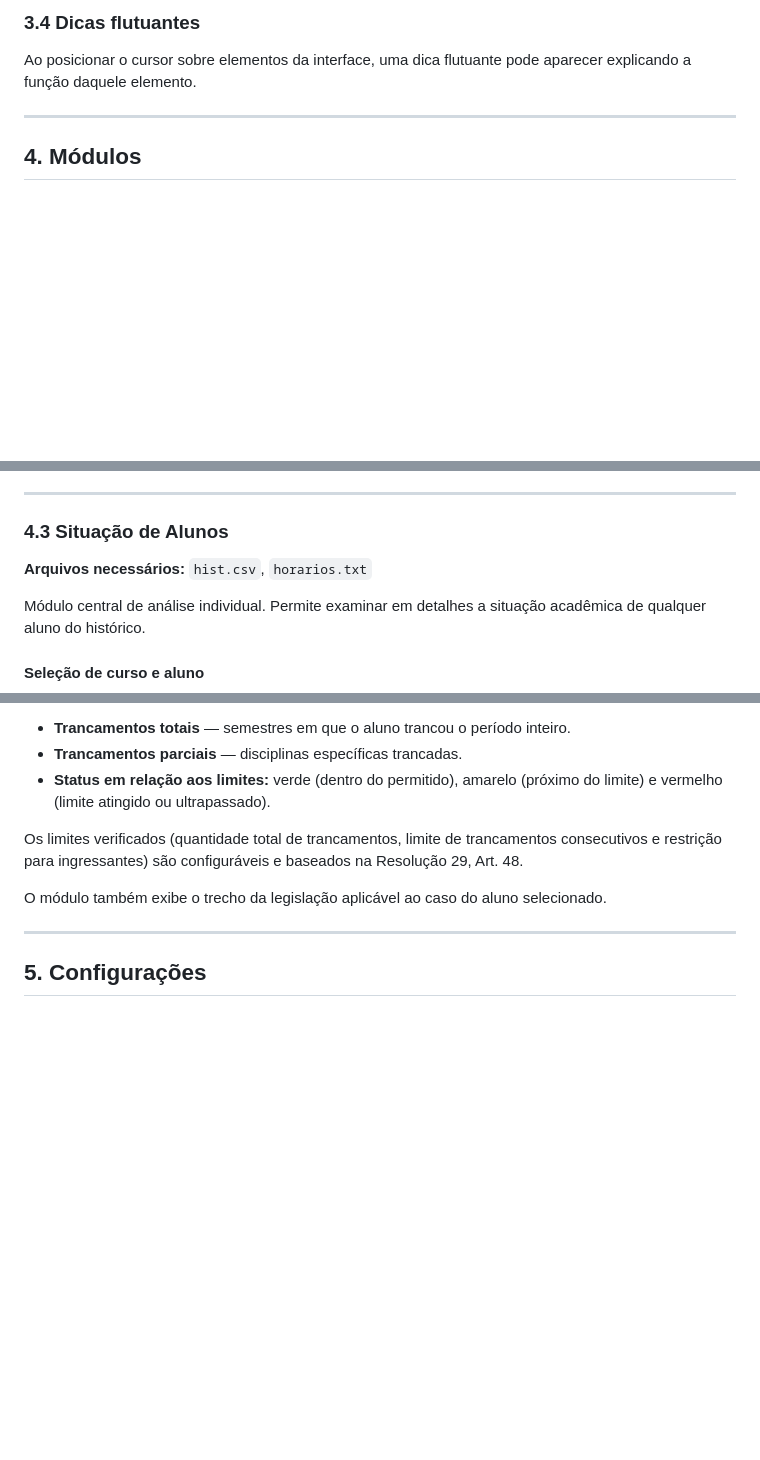
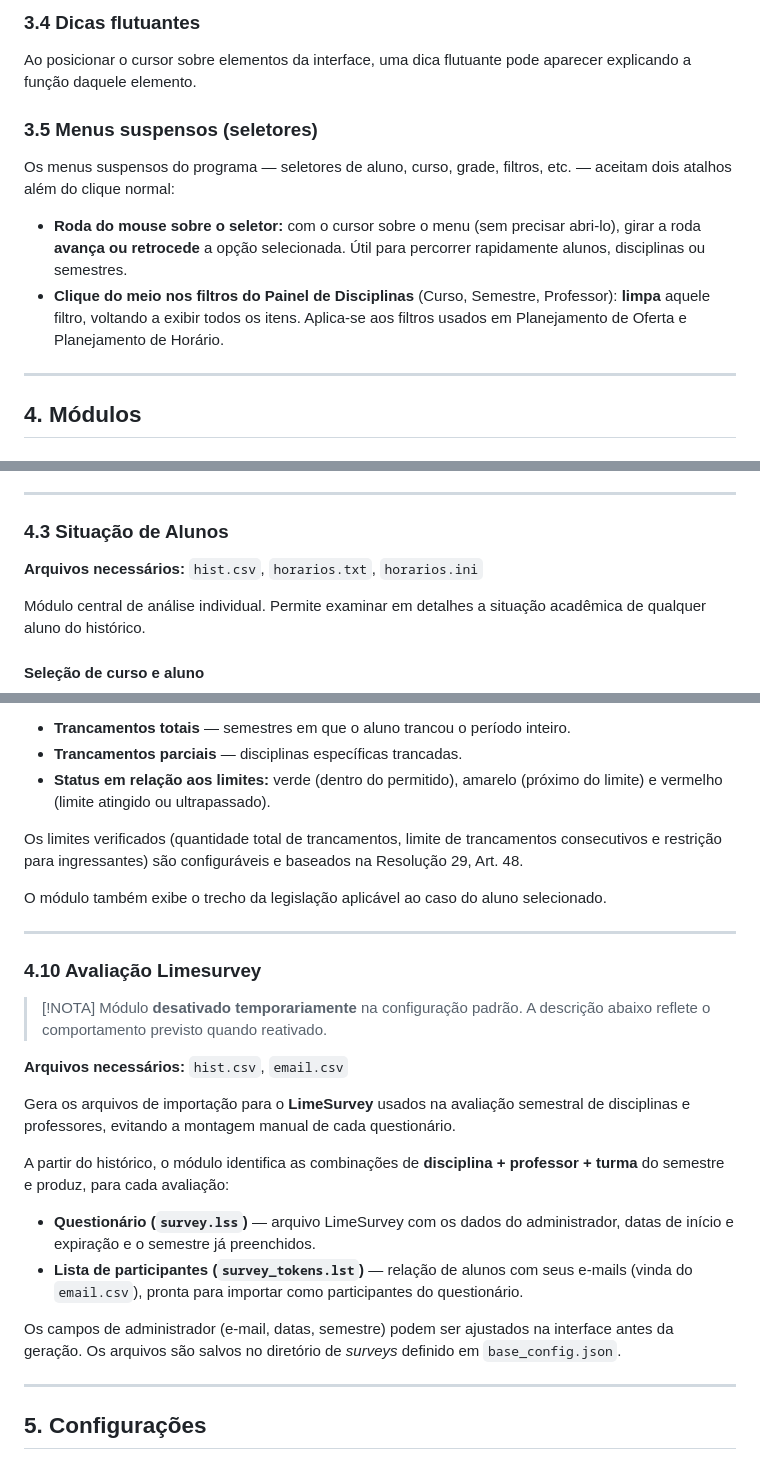
Before and after one commit to smithofpaws/pug, a Markdown page: MANUAL.md, 3 parts joined by grey strips. GitHub-like rendering; blank space fills up the shorter version.

Commit message:
manual: sincroniza com o codigo
- Trancamentos: nota de modulo em desenvolvimento/desativado.
- Avaliacao Limesurvey: nova secao 4.10 (com nota de desativado).
- Nova secao 3.5: scroll no seletor cicla a selecao; clique do meio
  limpa os filtros do Painel de Disciplinas.
- Corrige os arquivos necessarios de Situacao de Alunos, Situacao de
  Disciplinas e Exportadores para bater com base_config.json.

Co-Authored-By: Claude Opus 4.8 <noreply@anthropic.com>

```diff
--- a/MANUAL.md
+++ b/MANUAL.md
@@ -84,6 +85,13 @@ Vários módulos têm botões que mostram ou ocultam painéis — terminal, grad
 
 Ao posicionar o cursor sobre elementos da interface, uma dica flutuante pode aparecer explicando a função daquele elemento.
 
+### 3.5 Menus suspensos (seletores)
+
+Os menus suspensos do programa — seletores de aluno, curso, grade, filtros, etc. — aceitam dois atalhos além do clique normal:
+
+- **Roda do mouse sobre o seletor:** com o cursor sobre o menu (sem precisar abri-lo), girar a roda **avança ou retrocede** a opção selecionada. Útil para percorrer rapidamente alunos, disciplinas ou semestres.
+- **Clique do meio nos filtros do Painel de Disciplinas** (Curso, Semestre, Professor): **limpa** aquele filtro, voltando a exibir todos os itens. Aplica-se aos filtros usados em Planejamento de Oferta e Planejamento de Horário.
+
 ---
 
 ## 4. Módulos
@@ -123,7 +131,7 @@ O terminal mostra, para cada aluno analisado:
 
 ### 4.3 Situação de Alunos
 
-**Arquivos necessários:** `hist.csv`, `horarios.txt`
+**Arquivos necessários:** `hist.csv`, `horarios.txt`, `horarios.ini`
 
 Módulo central de análise individual. Permite examinar em detalhes a situação acadêmica de qualquer aluno do histórico.
 
@@ -435,6 +446,24 @@ Escolha o aluno no menu suspenso. O módulo exibe:
 Os limites verificados (quantidade total de trancamentos, limite de trancamentos consecutivos e restrição para ingressantes) são configuráveis e baseados na Resolução 29, Art. 48.
 
 O módulo também exibe o trecho da legislação aplicável ao caso do aluno selecionado.
+
+---
+
+### 4.10 Avaliação Limesurvey
+
+> [!NOTA]
+> Módulo **desativado temporariamente** na configuração padrão. A descrição abaixo reflete o comportamento previsto quando reativado.
+
+**Arquivos necessários:** `hist.csv`, `email.csv`
+
+Gera os arquivos de importação para o **LimeSurvey** usados na avaliação semestral de disciplinas e professores, evitando a montagem manual de cada questionário.
+
+A partir do histórico, o módulo identifica as combinações de **disciplina + professor + turma** do semestre e produz, para cada avaliação:
+
+- **Questionário (`survey.lss`)** — arquivo LimeSurvey com os dados do administrador, datas de início e expiração e o semestre já preenchidos.
+- **Lista de participantes (`survey_tokens.lst`)** — relação de alunos com seus e-mails (vinda do `email.csv`), pronta para importar como participantes do questionário.
+
+Os campos de administrador (e-mail, datas, semestre) podem ser ajustados na interface antes da geração. Os arquivos são salvos no diretório de *surveys* definido em `base_config.json`.
 
 ---
 
```
Also changed, not shown: other parts of MANUAL.md (+6 -2 lines).
